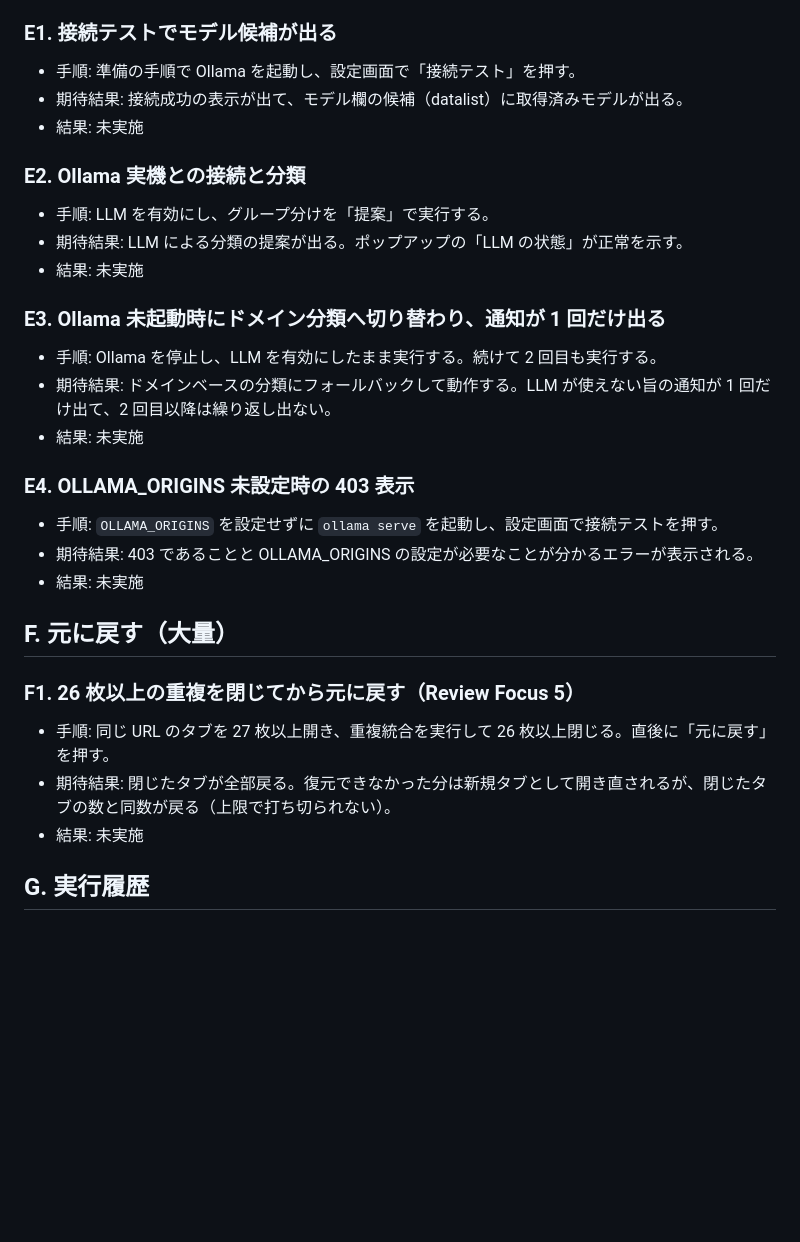
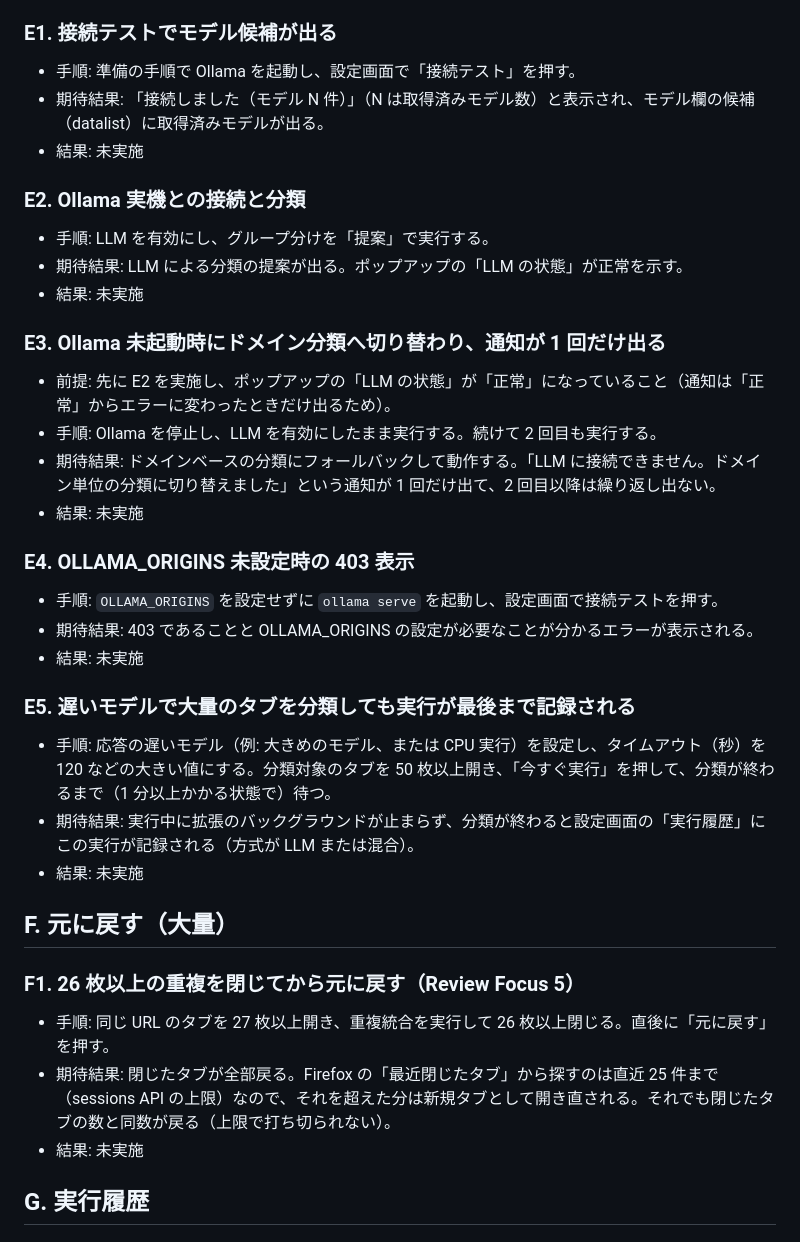
Before and after one commit to highpon/local-llm-tab-organizer, a Markdown page: docs/manual-test.md, the part around one of its changes. Rendered like a GitHub page; blank space fills up the shorter version.

```diff
--- a/docs/manual-test.md
+++ b/docs/manual-test.md
@@ -96,7 +96,7 @@ Firefox 実機での確認項目。すべての「結果」は人間が実施し
 
 ### E1. 接続テストでモデル候補が出る
 - 手順: 準備の手順で Ollama を起動し、設定画面で「接続テスト」を押す。
-- 期待結果: 接続成功の表示が出て、モデル欄の候補（datalist）に取得済みモデルが出る。
+- 期待結果: 「接続しました（モデル N 件）」（N は取得済みモデル数）と表示され、モデル欄の候補（datalist）に取得済みモデルが出る。
 - 結果: 未実施
 
 ### E2. Ollama 実機との接続と分類
@@ -105,8 +105,9 @@ Firefox 実機での確認項目。すべての「結果」は人間が実施し
 - 結果: 未実施
 
 ### E3. Ollama 未起動時にドメイン分類へ切り替わり、通知が 1 回だけ出る
+- 前提: 先に E2 を実施し、ポップアップの「LLM の状態」が「正常」になっていること（通知は「正常」からエラーに変わったときだけ出るため）。
 - 手順: Ollama を停止し、LLM を有効にしたまま実行する。続けて 2 回目も実行する。
-- 期待結果: ドメインベースの分類にフォールバックして動作する。LLM が使えない旨の通知が 1 回だけ出て、2 回目以降は繰り返し出ない。
+- 期待結果: ドメインベースの分類にフォールバックして動作する。「LLM に接続できません。ドメイン単位の分類に切り替えました」という通知が 1 回だけ出て、2 回目以降は繰り返し出ない。
 - 結果: 未実施
 
 ### E4. OLLAMA_ORIGINS 未設定時の 403 表示
@@ -114,11 +115,16 @@ Firefox 実機での確認項目。すべての「結果」は人間が実施し
 - 期待結果: 403 であることと OLLAMA_ORIGINS の設定が必要なことが分かるエラーが表示される。
 - 結果: 未実施
 
+### E5. 遅いモデルで大量のタブを分類しても実行が最後まで記録される
+- 手順: 応答の遅いモデル（例: 大きめのモデル、または CPU 実行）を設定し、タイムアウト（秒）を 120 などの大きい値にする。分類対象のタブを 50 枚以上開き、「今すぐ実行」を押して、分類が終わるまで（1 分以上かかる状態で）待つ。
+- 期待結果: 実行中に拡張のバックグラウンドが止まらず、分類が終わると設定画面の「実行履歴」にこの実行が記録される（方式が LLM または混合）。
+- 結果: 未実施
+
 ## F. 元に戻す（大量）
 
 ### F1. 26 枚以上の重複を閉じてから元に戻す（Review Focus 5）
 - 手順: 同じ URL のタブを 27 枚以上開き、重複統合を実行して 26 枚以上閉じる。直後に「元に戻す」を押す。
-- 期待結果: 閉じたタブが全部戻る。復元できなかった分は新規タブとして開き直されるが、閉じたタブの数と同数が戻る（上限で打ち切られない）。
+- 期待結果: 閉じたタブが全部戻る。Firefox の「最近閉じたタブ」から探すのは直近 25 件まで（sessions API の上限）なので、それを超えた分は新規タブとして開き直される。それでも閉じたタブの数と同数が戻る（上限で打ち切られない）。
 - 結果: 未実施
 
 ## G. 実行履歴
```
Also changed, not shown: other parts of docs/manual-test.md (+14 -7 lines).
